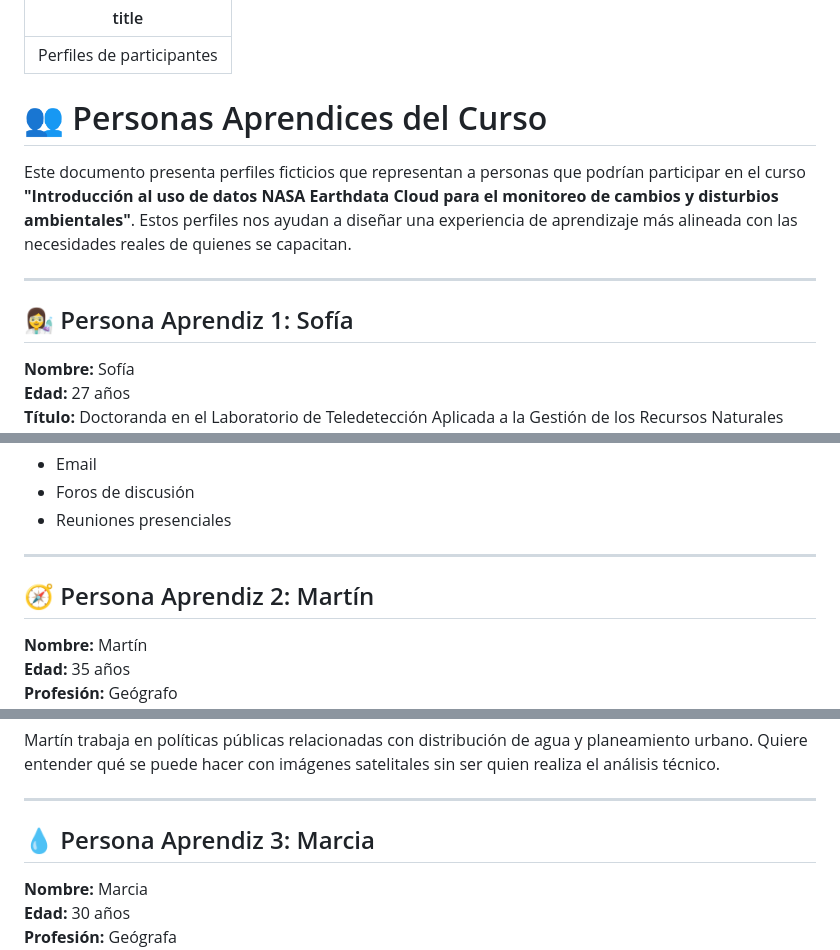
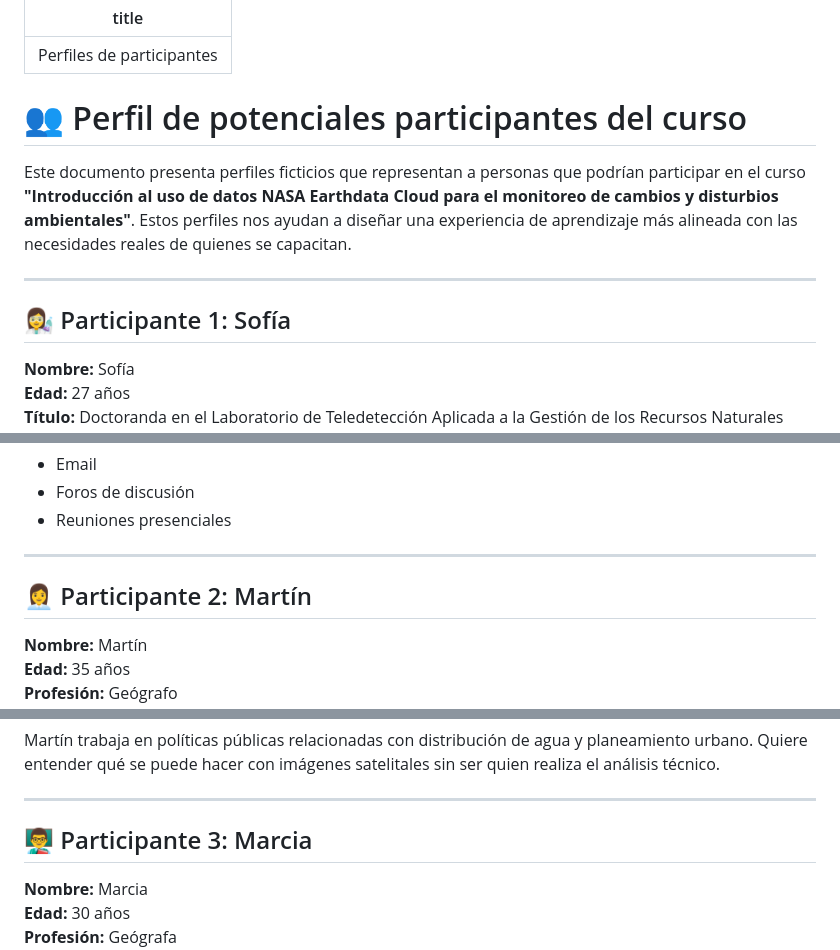
Before and after one commit to MetaDocencia/NASA-Earthdata-Cloud, a Markdown page: profiles/learner-profiles.md, 3 parts joined by grey strips. GitHub-like rendering.

```diff
--- a/profiles/learner-profiles.md
+++ b/profiles/learner-profiles.md
@@ -2,13 +2,13 @@
 title: Perfiles de participantes
 ---
 
-# 👥 Personas Aprendices del Curso
+# 👥 Perfil de potenciales participantes del curso
 
 Este documento presenta perfiles ficticios que representan a personas que podrían participar en el curso **"Introducción al uso de datos NASA Earthdata Cloud para el monitoreo de cambios y disturbios ambientales"**. Estos perfiles nos ayudan a diseñar una experiencia de aprendizaje más alineada con las necesidades reales de quienes se capacitan.
 
 ---
 
-## 👩‍🔬 Persona Aprendiz 1: Sofía
+## 👩‍🔬 Participante 1: Sofía
 
 **Nombre:** Sofía
 **Edad:** 27 años
@@ -64,7 +64,7 @@ Sofía completa el curso y aplica lo aprendido para detectar cambios de vegetaci
 
 ---
 
-## 🧭 Persona Aprendiz 2: Martín
+## 👩‍💼 Participante 2: Martín
 
 **Nombre:** Martín
 **Edad:** 35 años
@@ -95,7 +95,7 @@ Martín trabaja en políticas públicas relacionadas con distribución de agua y
 
 ---
 
-## 💧 Persona Aprendiz 3: Marcia
+## 👨‍🏫 Participante 3: Marcia
 
 **Nombre:** Marcia
 **Edad:** 30 años
```
